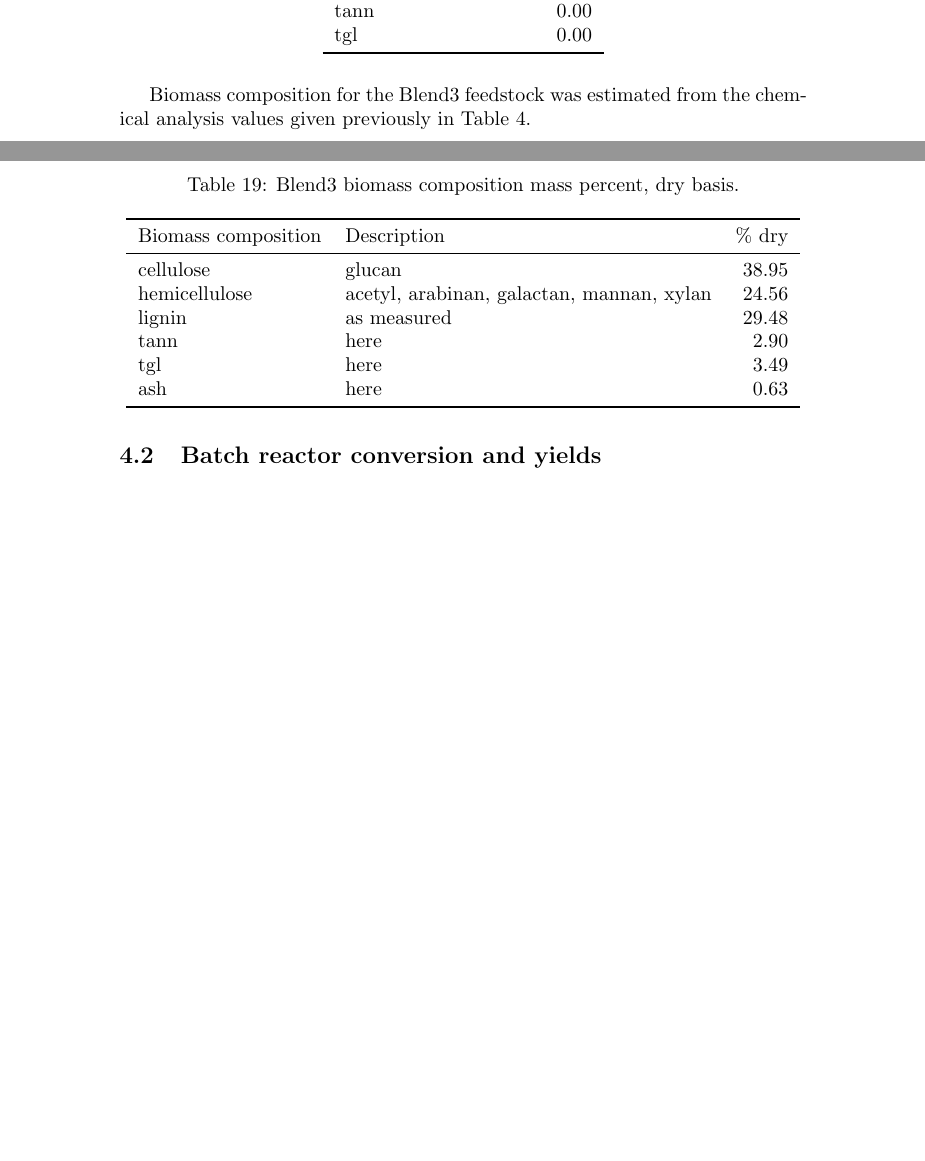
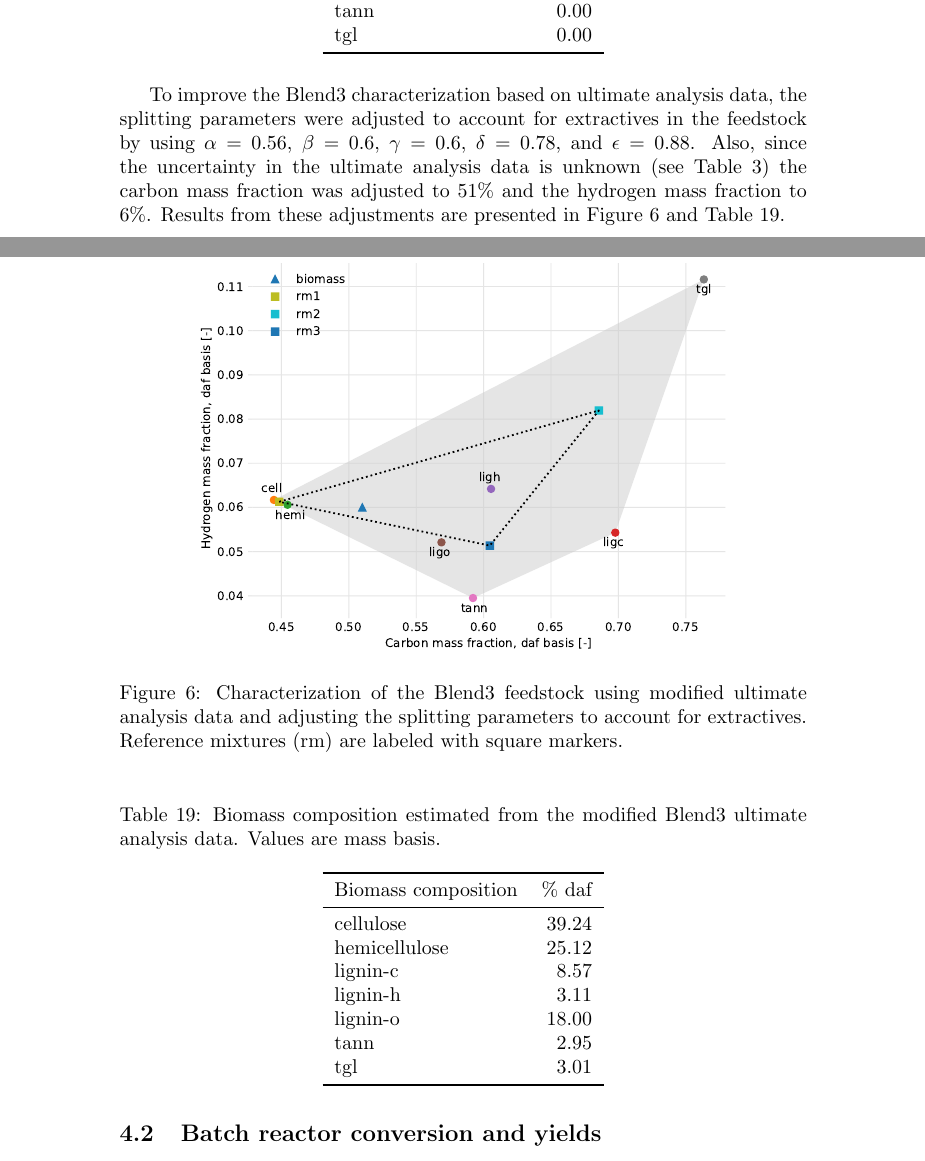
Before and after one commit to puttak/nrel-efr, a LaTeX document (tex/main.tex, which reads tex/sections/results-discussion.tex): two parts of pages 13 and 14 of 18 before the commit and two parts of pages 13 and 14 of 19 after it, joined at a grey line, cut so that both start at the same text, the shorter picture padded with empty space. Compiled offline with pdfLaTeX.

Commit message:
Biomass composition from modified ult analysis

```diff
--- a/tex/sections/results-discussion.tex
+++ b/tex/sections/results-discussion.tex
@@ -55,21 +55,30 @@ Using a mass fraction of C as 53.16\% and H as 5.67\%, the Blend3 characterizati
     \end{tabular}
 \end{table}
 
-Biomass composition for the Blend3 feedstock was estimated from the chemical analysis values given previously in Table \ref{tab:blend3-chem-analysis}.
+To improve the Blend3 characterization based on ultimate analysis data, the splitting parameters were adjusted to account for extractives in the feedstock by using $\alpha = 0.56$, $\beta = 0.6$, $\gamma = 0.6$, $\delta = 0.78$, and $\epsilon = 0.88$. Also, since the uncertainty in the ultimate analysis data is unknown (see Table \ref{tab:blend3-ult}) the carbon mass fraction was adjusted to 51\% and the hydrogen mass fraction to 6\%. Results from these adjustments are presented in Figure \ref{fig:blend3-biocharact-ultmod} and Table \ref{tab:blend3-biocomp-ultmod}.
+
+\begin{figure}[H]
+    \centering
+    \includegraphics[width=0.8\textwidth]{figures/blend3-biocharact-ultmod.pdf}
+    \caption{Characterization of the Blend3 feedstock using modified ultimate analysis data and adjusting the splitting parameters to account for extractives. Reference mixtures (rm) are labeled with square markers.}
+    \label{fig:blend3-biocharact-ultmod}
+\end{figure}
 
 \begin{table}[H]
     \centering
-    \caption{Blend3 biomass composition mass percent, dry basis.}
-    \begin{tabular}{llr}
+    \caption{Biomass composition estimated from the modified Blend3 ultimate analysis data. Values are mass basis.}
+    \label{tab:blend3-biocomp-ultmod}
+    \begin{tabular}{lr}
         \toprule
-        Biomass composition & Description & \% dry \\
+        Biomass composition & \% daf \\
         \midrule
-        cellulose     & glucan                                    & 38.95 \\
-        hemicellulose & acetyl, arabinan, galactan, mannan, xylan & 24.56 \\
-        lignin        & as measured                               & 29.48 \\
-        tann          & here & 2.90  \\
-        tgl           & here & 3.49  \\
-        ash           & here & 0.63  \\
+        cellulose     & 39.24 \\
+        hemicellulose & 25.12 \\
+        lignin-c      & 8.57  \\
+        lignin-h      & 3.11  \\
+        lignin-o      & 18.00 \\
+        tann          & 2.95  \\
+        tgl           & 3.01  \\
         \bottomrule
     \end{tabular}
 \end{table}
```
Also changed, not shown: tex/figures/blend3-biocharact-ultmod.pdf (added), tex/main.pdf, tex/sections/results-discussion.tex (4 more changed lines).
